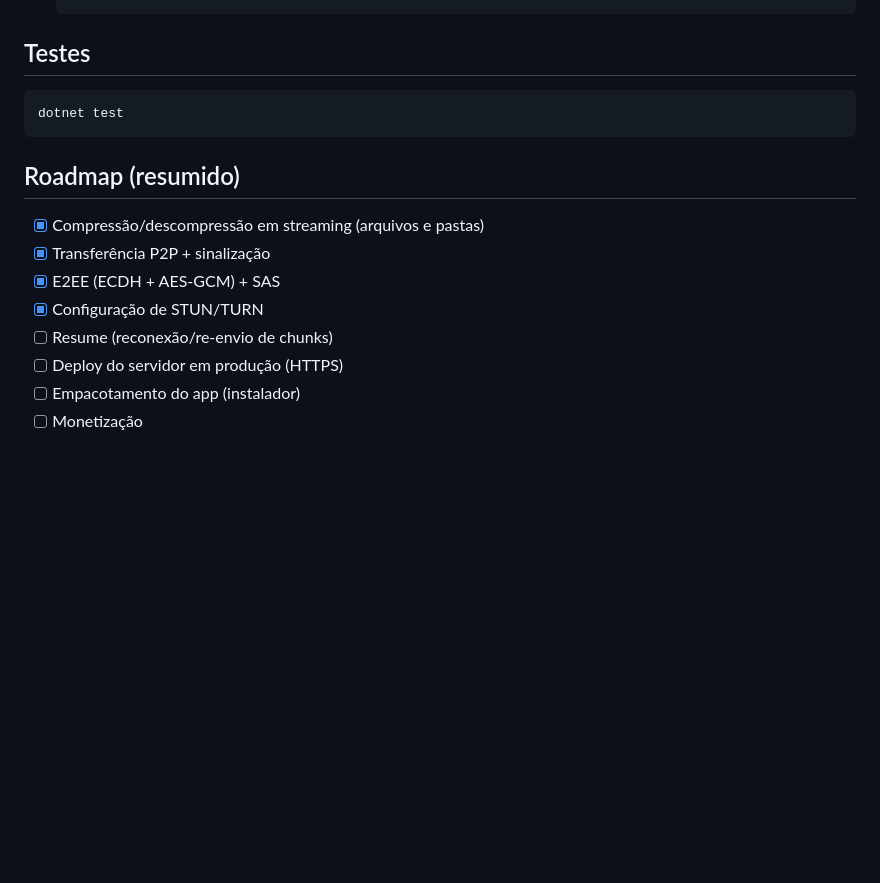
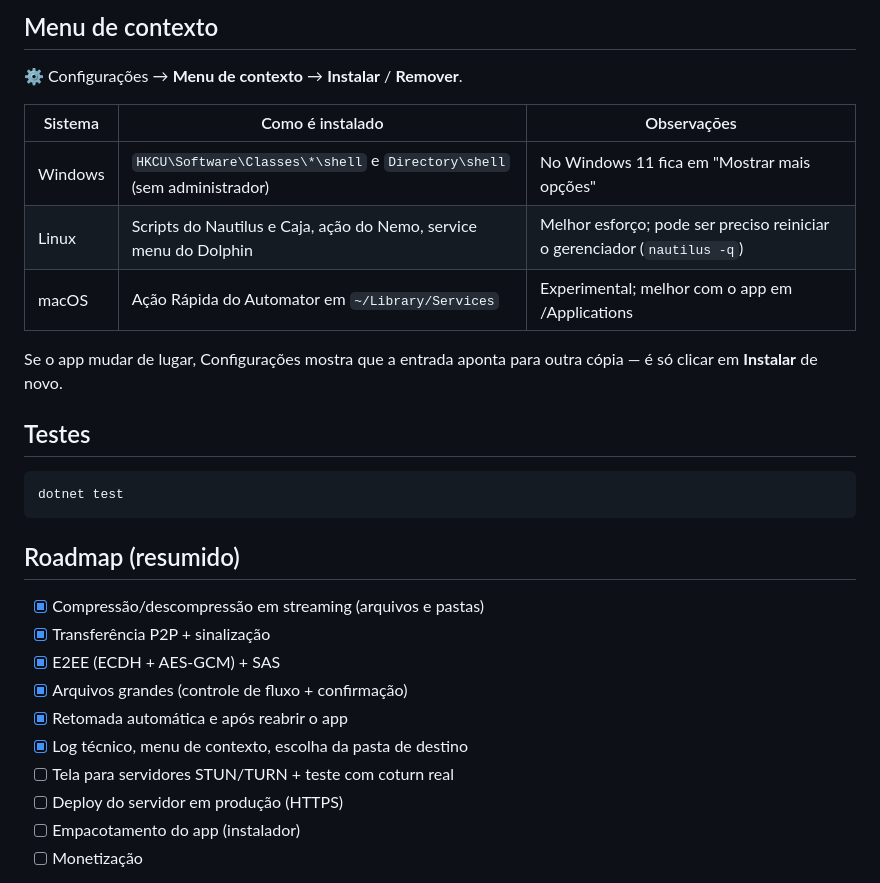
Before and after one commit to igoreusttaquio/ZipStream-P2P, a Markdown page: README.md, the part around one of its changes. Drawn GitHub-style; blank space fills up the shorter version.

````diff
--- a/README.md
+++ b/README.md
@@ -89,4 +119,16 @@ O código de segurança (SAS) aparece nas duas telas — confira se é o mesmo.
    ```
+
+## Menu de contexto
+
+⚙️ Configurações → **Menu de contexto** → **Instalar** / **Remover**.
+
+| Sistema | Como é instalado | Observações |
+|---|---|---|
+| Windows | `HKCU\Software\Classes\*\shell` e `Directory\shell` (sem administrador) | No Windows 11 fica em "Mostrar mais opções" |
+| Linux | Scripts do Nautilus e Caja, ação do Nemo, service menu do Dolphin | Melhor esforço; pode ser preciso reiniciar o gerenciador (`nautilus -q`) |
+| macOS | Ação Rápida do Automator em `~/Library/Services` | Experimental; melhor com o app em /Applications |
+
+Se o app mudar de lugar, Configurações mostra que a entrada aponta para outra cópia — é só clicar em **Instalar** de novo.
 
 ## Testes
 
@@ -99,8 +141,10 @@ dotnet test
 - [x] Compressão/descompressão em streaming (arquivos e pastas)
 - [x] Transferência P2P + sinalização
 - [x] E2EE (ECDH + AES-GCM) + SAS
-- [x] Configuração de STUN/TURN
-- [ ] Resume (reconexão/re-envio de chunks)
+- [x] Arquivos grandes (controle de fluxo + confirmação)
+- [x] Retomada automática e após reabrir o app
+- [x] Log técnico, menu de contexto, escolha da pasta de destino
+- [ ] Tela para servidores STUN/TURN + teste com coturn real
 - [ ] Deploy do servidor em produção (HTTPS)
 - [ ] Empacotamento do app (instalador)
 - [ ] Monetização
````
Also changed, not shown: other parts of README.md (+65 -35 lines), handoff.md (+21 -12 lines).
